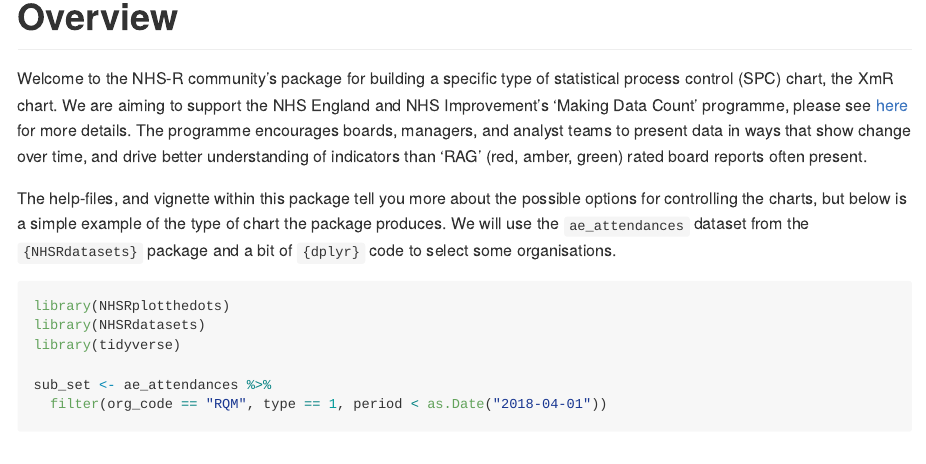
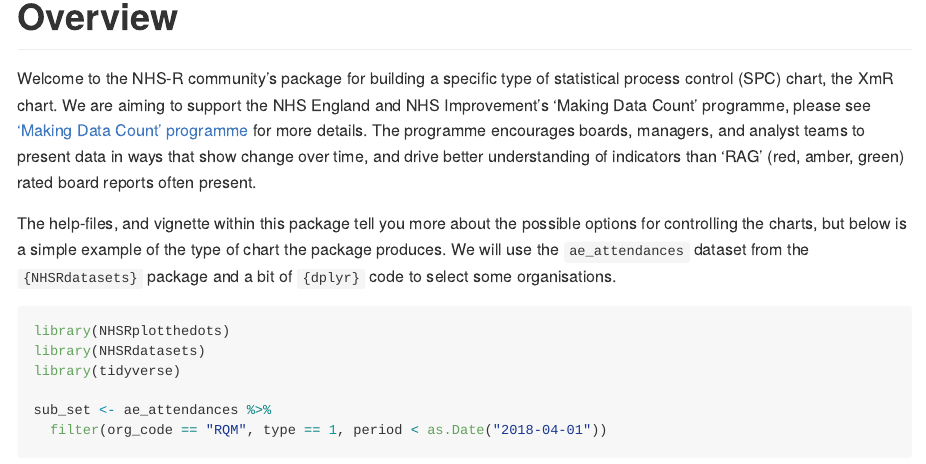
Before and after one commit to nhs-r-community/NHSRplotthedots, an R Markdown document (README.Rmd): the page in a window 1100 px wide, from 500 px down. Rendered offline with R 4.5, knitr and Pandoc, with nearby package versions; some code elsewhere in the file could not run offline; badge pictures from the web are left out.

Commit message:
Fixing [here] uninformative link name
Related to issue #144

```diff
--- a/README.Rmd
+++ b/README.Rmd
@@ -42,7 +42,7 @@
 
 # Overview
 
-Welcome to the NHS-R community's package for building a specific type of statistical process control (SPC) chart, the XmR chart.  We are aiming to support the NHS England and NHS Improvement's 'Making Data Count' programme, please see [here][mdc] for more details. The programme encourages boards, managers, and analyst teams to present data in ways that show change over time, and drive better understanding of indicators than 'RAG' (red, amber, green) rated board reports often present.
+Welcome to the NHS-R community's package for building a specific type of statistical process control (SPC) chart, the XmR chart.  We are aiming to support the NHS England and NHS Improvement's 'Making Data Count' programme, please see ['Making Data Count' programme][mdc] for more details. The programme encourages boards, managers, and analyst teams to present data in ways that show change over time, and drive better understanding of indicators than 'RAG' (red, amber, green) rated board reports often present.
 
 The help-files, and vignette within this package tell you more about the possible options for controlling the charts, but below is a simple example of the type of chart the package produces.  We will use the `ae_attendances` dataset from the `{NHSRdatasets}` package and a bit of  `{dplyr}` code to select some organisations.
 
```
